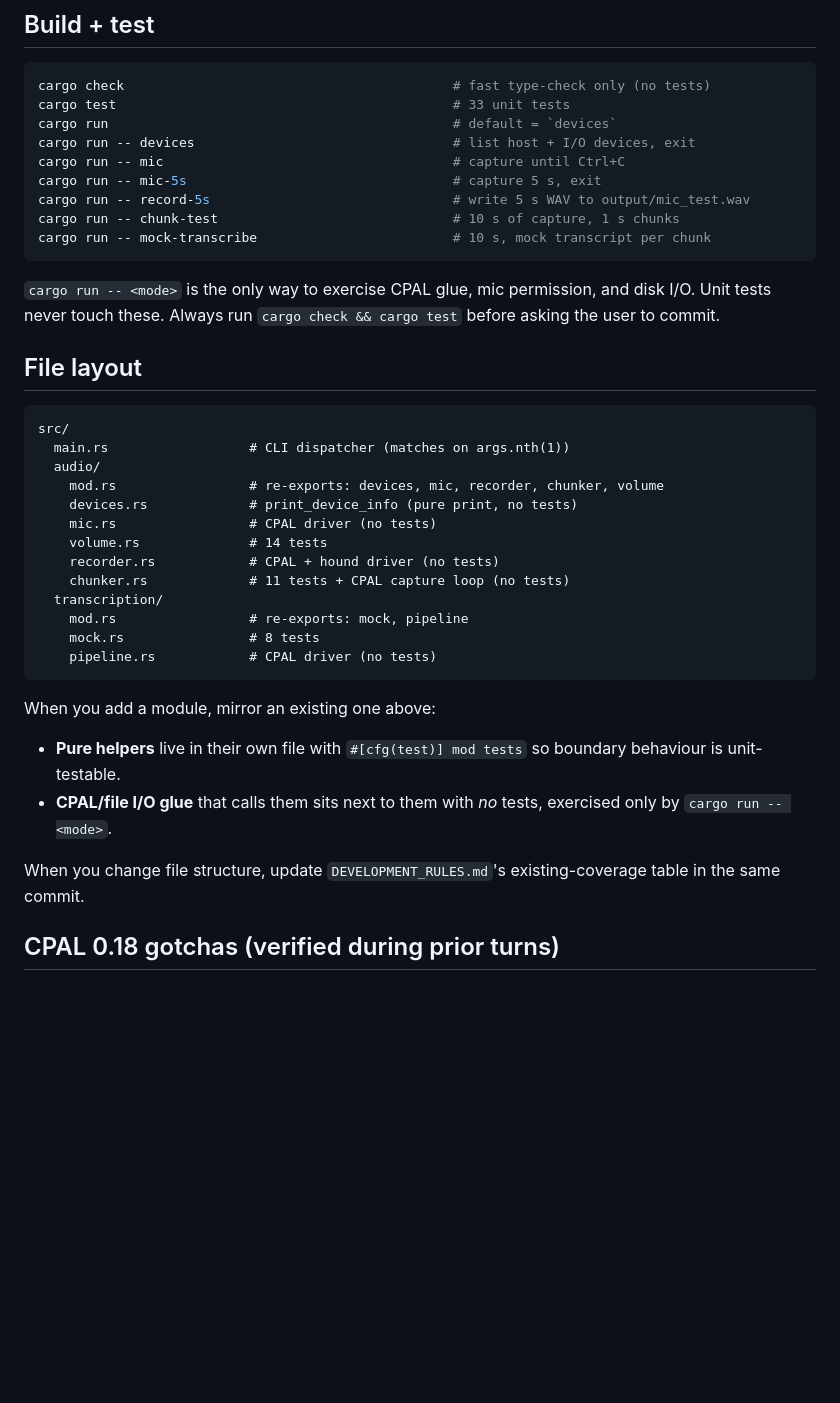
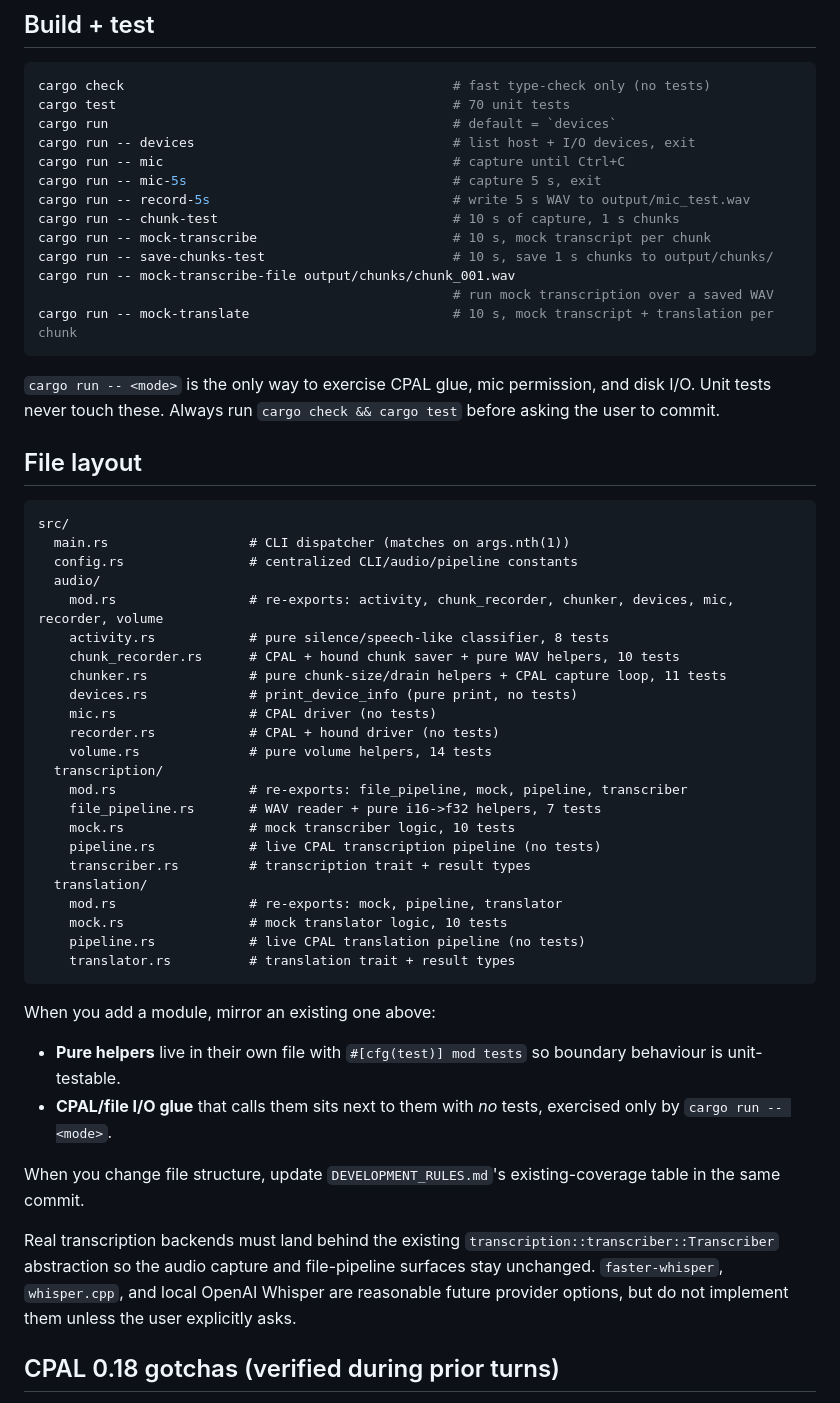
Before and after one commit to godie/tardis, a Markdown page: AGENTS.md, the part around the change. Rendered like a GitHub page; blank space fills up the shorter version.

Commit message:
docs: sync handbook with current module coverage

````diff
--- a/AGENTS.md
+++ b/AGENTS.md
@@ -9,7 +9,7 @@ commit style, working conventions, things NOT to do.
 
 ```sh
 cargo check                                          # fast type-check only (no tests)
-cargo test                                           # 33 unit tests
+cargo test                                           # 70 unit tests
 cargo run                                            # default = `devices`
 cargo run -- devices                                 # list host + I/O devices, exit
 cargo run -- mic                                     # capture until Ctrl+C
@@ -17,6 +17,10 @@ cargo run -- mic-5s                                  # capture 5 s, exit
 cargo run -- record-5s                               # write 5 s WAV to output/mic_test.wav
 cargo run -- chunk-test                              # 10 s of capture, 1 s chunks
 cargo run -- mock-transcribe                         # 10 s, mock transcript per chunk
+cargo run -- save-chunks-test                        # 10 s, save 1 s chunks to output/chunks/
+cargo run -- mock-transcribe-file output/chunks/chunk_001.wav
+                                                     # run mock transcription over a saved WAV
+cargo run -- mock-translate                          # 10 s, mock transcript + translation per chunk
 ```
 
 `cargo run -- <mode>` is the only way to exercise CPAL glue, mic
@@ -28,17 +32,27 @@ permission, and disk I/O. Unit tests never touch these. Always run
 ```
 src/
   main.rs                  # CLI dispatcher (matches on args.nth(1))
+  config.rs                # centralized CLI/audio/pipeline constants
   audio/
-    mod.rs                 # re-exports: devices, mic, recorder, chunker, volume
+    mod.rs                 # re-exports: activity, chunk_recorder, chunker, devices, mic, recorder, volume
+    activity.rs            # pure silence/speech-like classifier, 8 tests
+    chunk_recorder.rs      # CPAL + hound chunk saver + pure WAV helpers, 10 tests
+    chunker.rs             # pure chunk-size/drain helpers + CPAL capture loop, 11 tests
     devices.rs             # print_device_info (pure print, no tests)
     mic.rs                 # CPAL driver (no tests)
-    volume.rs              # 14 tests
     recorder.rs            # CPAL + hound driver (no tests)
-    chunker.rs             # 11 tests + CPAL capture loop (no tests)
+    volume.rs              # pure volume helpers, 14 tests
   transcription/
-    mod.rs                 # re-exports: mock, pipeline
-    mock.rs                # 8 tests
-    pipeline.rs            # CPAL driver (no tests)
+    mod.rs                 # re-exports: file_pipeline, mock, pipeline, transcriber
+    file_pipeline.rs       # WAV reader + pure i16->f32 helpers, 7 tests
+    mock.rs                # mock transcriber logic, 10 tests
+    pipeline.rs            # live CPAL transcription pipeline (no tests)
+    transcriber.rs         # transcription trait + result types
+  translation/
+    mod.rs                 # re-exports: mock, pipeline, translator
+    mock.rs                # mock translator logic, 10 tests
+    pipeline.rs            # live CPAL translation pipeline (no tests)
+    translator.rs          # translation trait + result types
 ```
 
 When you add a module, mirror an existing one above:
@@ -49,6 +63,12 @@ When you add a module, mirror an existing one above:
 
 When you change file structure, update `DEVELOPMENT_RULES.md`'s
 existing-coverage table in the same commit.
+
+Real transcription backends must land behind the existing
+`transcription::transcriber::Transcriber` abstraction so the audio
+capture and file-pipeline surfaces stay unchanged. `faster-whisper`,
+`whisper.cpp`, and local OpenAI Whisper are reasonable future provider
+options, but do not implement them unless the user explicitly asks.
 
 ## CPAL 0.18 gotchas (verified during prior turns)
 
````
Also changed, not shown: DEVELOPMENT_RULES.md (+14 -6 lines).
